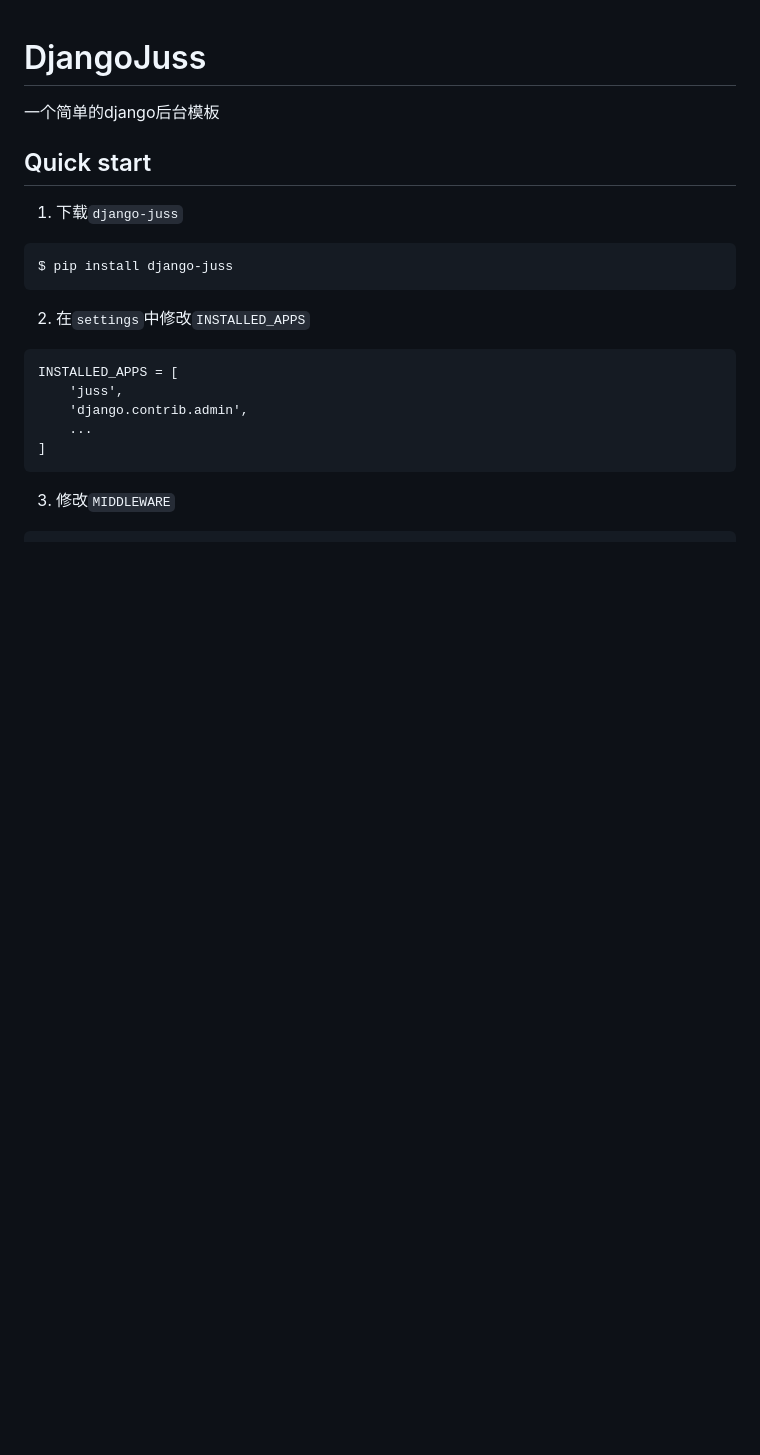
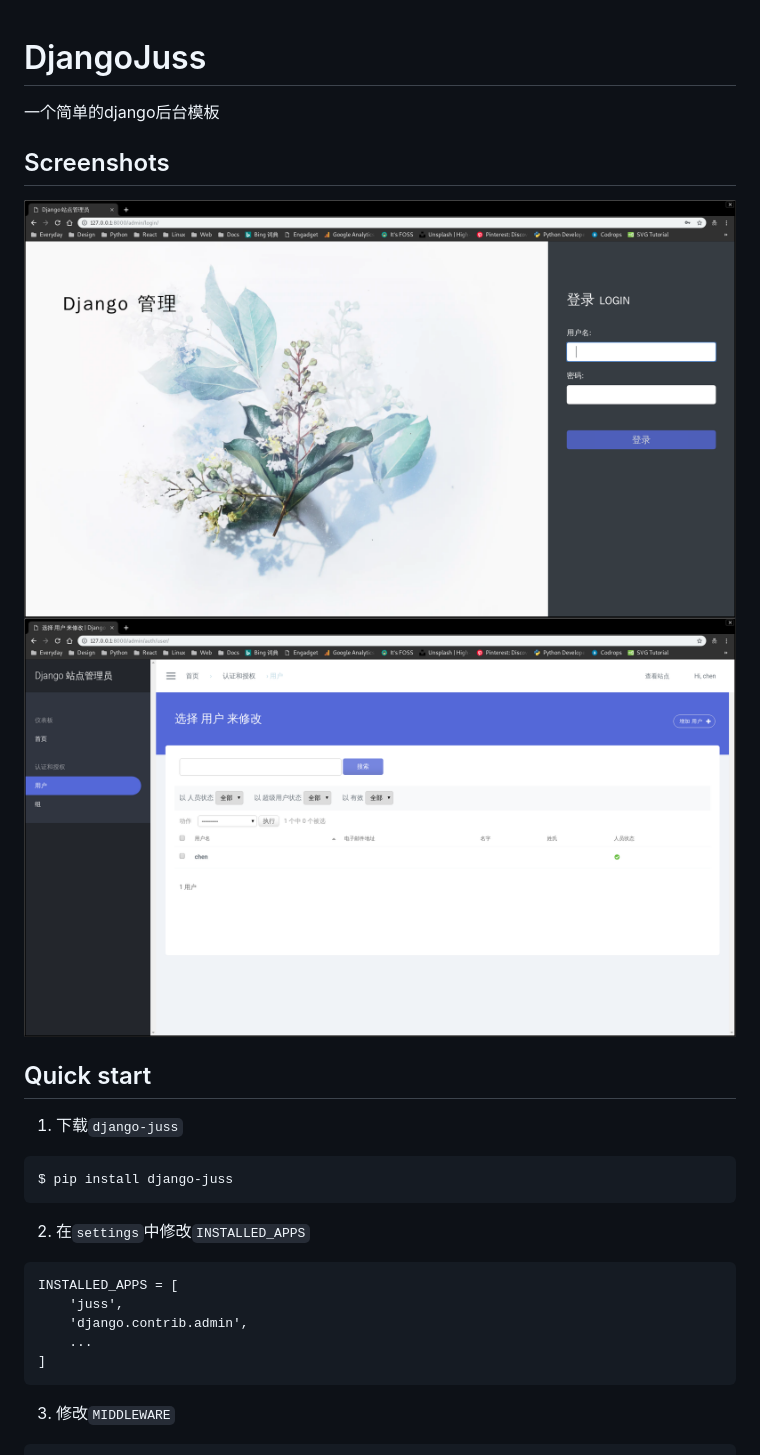
Before and after one commit to ChanMo/django-juss, a Markdown page: README.md, the part around the change. Rendered like a GitHub page; pictures changed too: login.png (added), users.png (added); blank space fills up the shorter version.

Commit message:
add screenshots

```diff
--- a/README.md
+++ b/README.md
@@ -1,6 +1,12 @@
 # DjangoJuss
 
 一个简单的django后台模板
+
+## Screenshots
+
+![Login](./login.png)
+![Users](./users.png)
+
 
 ## Quick start
 
```
